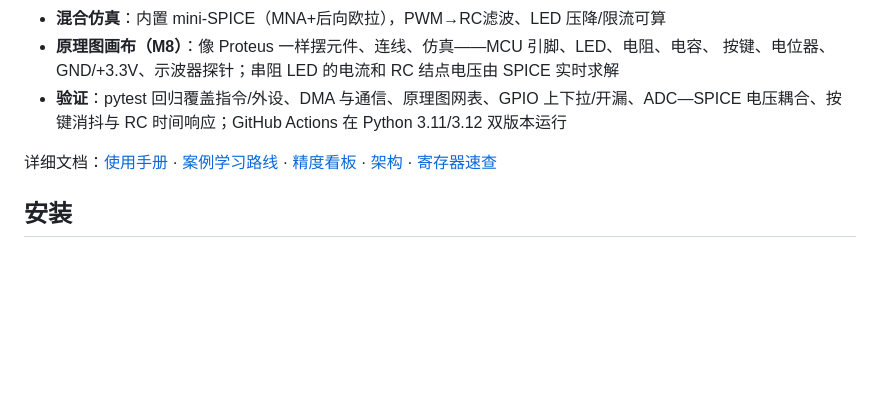
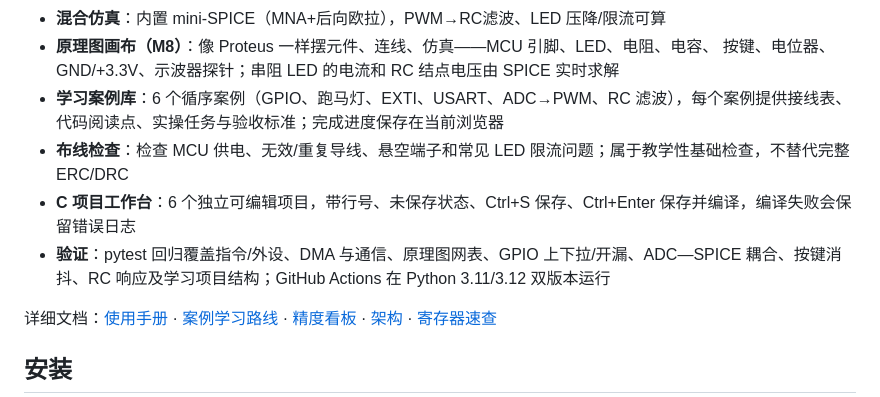
Before and after one commit to hejinlin0824/zetsim, a Markdown page: README.md, the part around the change. Drawn GitHub-style; blank space fills up the shorter version.

Commit message:
Highlight the learning workspace, cases and wiring audit in README

```diff
--- a/README.md
+++ b/README.md
@@ -16,7 +16,10 @@ zetsim serve                                    # 打开浏览器仪表盘
 - **混合仿真**：内置 mini-SPICE（MNA+后向欧拉），PWM→RC滤波、LED 压降/限流可算
 - **原理图画布（M8）**：像 Proteus 一样摆元件、连线、仿真——MCU 引脚、LED、电阻、电容、
  按键、电位器、GND/+3.3V、示波器探针；串阻 LED 的电流和 RC 结点电压由 SPICE 实时求解
-- **验证**：pytest 回归覆盖指令/外设、DMA 与通信、原理图网表、GPIO 上下拉/开漏、ADC—SPICE 电压耦合、按键消抖与 RC 时间响应；GitHub Actions 在 Python 3.11/3.12 双版本运行
+- **学习案例库**：6 个循序案例（GPIO、跑马灯、EXTI、USART、ADC→PWM、RC 滤波），每个案例提供接线表、代码阅读点、实操任务与验收标准；完成进度保存在当前浏览器
+- **布线检查**：检查 MCU 供电、无效/重复导线、悬空端子和常见 LED 限流问题；属于教学性基础检查，不替代完整 ERC/DRC
+- **C 项目工作台**：6 个独立可编辑项目，带行号、未保存状态、Ctrl+S 保存、Ctrl+Enter 保存并编译，编译失败会保留错误日志
+- **验证**：pytest 回归覆盖指令/外设、DMA 与通信、原理图网表、GPIO 上下拉/开漏、ADC—SPICE 耦合、按键消抖、RC 响应及学习项目结构；GitHub Actions 在 Python 3.11/3.12 双版本运行
 
 详细文档：[使用手册](使用手册.md) · [案例学习路线](docs/learning-path.md) · [精度看板](docs/accuracy.md) · [架构](ARCHITECTURE.md) · [寄存器速查](docs/registers.md)
 
```
